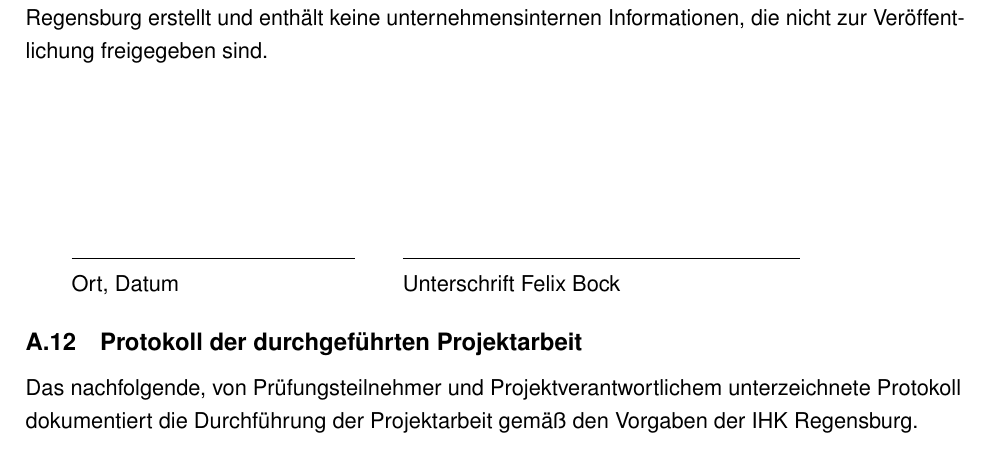
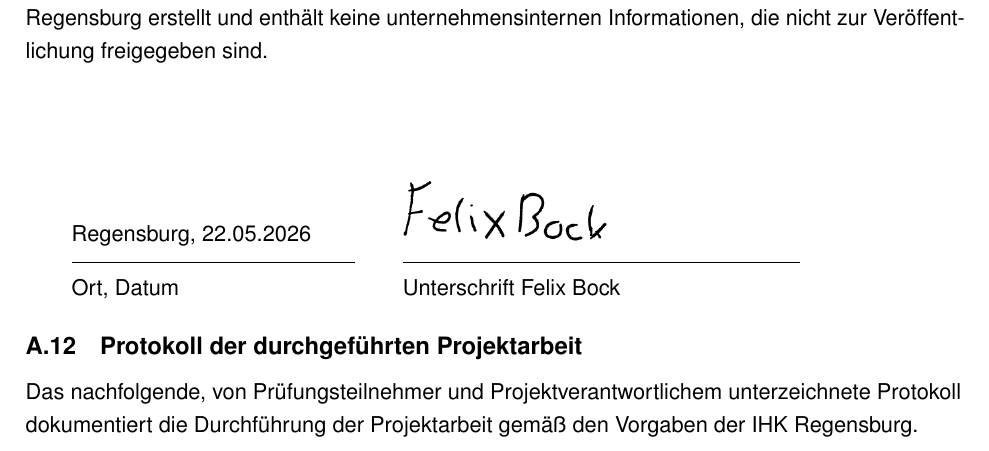
Before and after one commit to Flexibo04/Doku, a LaTeX document (Doku.tex): part of page 48 of 50, cut so that both start at the same text. Compiled offline with pdfLaTeX.

Commit message:
Signature hinzugefügt

```diff
--- a/Doku.tex
+++ b/Doku.tex
@@ -2297,8 +2297,9 @@ Die Dokumentation wurde gemäß den Vorgaben der \gls{ihk} Regensburg erstellt u
 enthält keine unternehmensinternen Informationen, die nicht zur Veröffentlichung
 freigegeben sind.
 
-\vspace{3cm}
+\vspace{2cm}
 \begin{tabular}{lll}
+  Regensburg, 22.05.2026 & \quad & \includegraphics[height=1.1cm]{Felix_Bock_signature} \\[-0.2cm]
   \rule{5cm}{0.4pt} & \quad & \rule{7cm}{0.4pt} \\
   Ort, Datum        &       & Unterschrift \AutorName \\
 \end{tabular}
```
Also changed, not shown: Doku.pdf, bilder/Felix_Bock_signature.png (added), 5 other files.
